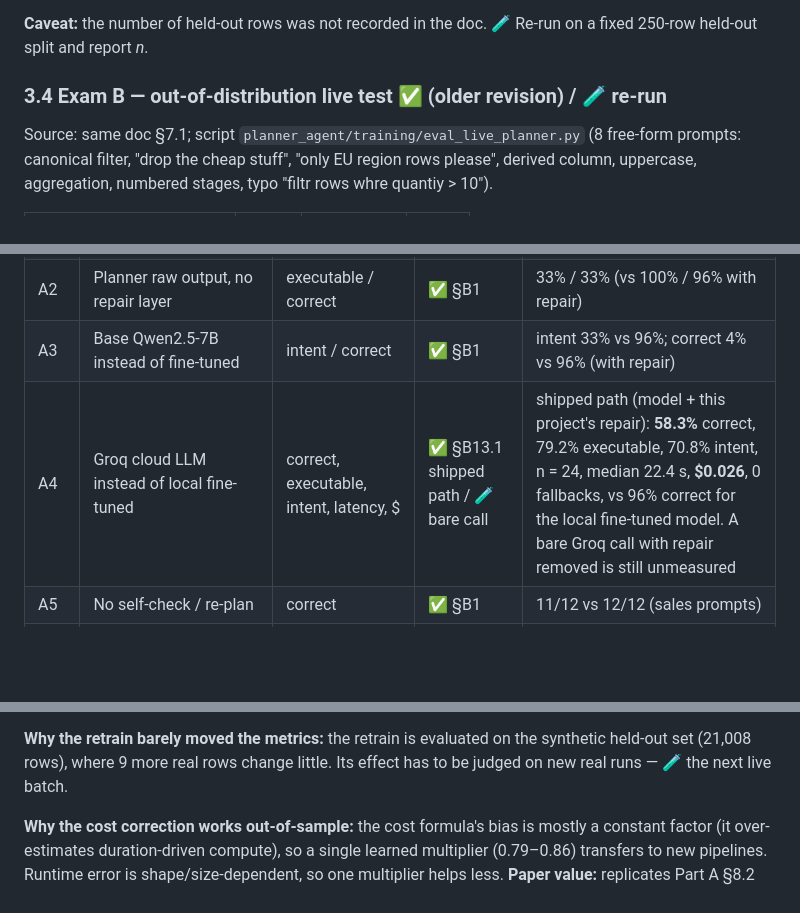
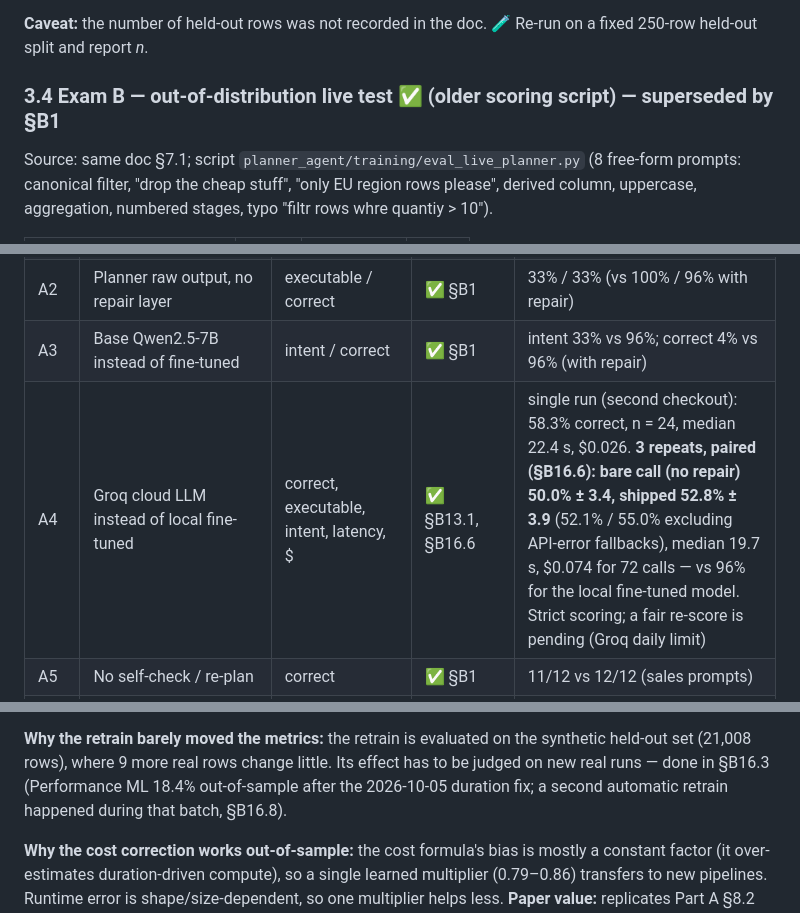
Before and after one commit to Manvith-M-Nayak/Data-Pipeline-Orchestrator, a Markdown page: unified/docs/PAPER_RESULTS.md, 3 parts joined by grey strips. GitHub-like rendering; blank space fills up the shorter version.

```diff
--- a/unified/docs/PAPER_RESULTS.md
+++ b/unified/docs/PAPER_RESULTS.md
@@ -226,7 +226,7 @@ full contract 0% → 100%.
 **Caveat:** the number of held-out rows was not recorded in the doc. 🧪 Re-run on a
 fixed 250-row held-out split and report *n*.
 
-### 3.4 Exam B — out-of-distribution live test ✅ (older revision) / 🧪 re-run
+### 3.4 Exam B — out-of-distribution live test ✅ (older scoring script) — superseded by §B1
 
 Source: same doc §7.1; script `planner_agent/training/eval_live_planner.py` (8 free-form
 prompts: canonical filter, "drop the cheap stuff", "only EU region rows please", derived
@@ -863,7 +869,7 @@ logged paired data; the rest need runs. Two kinds of runs:
 | A1 | Planner LLM → deterministic default plan only | correct (executable + intent) | ✅ §B1 | 0% (24 prompts) |
 | A2 | Planner raw output, no repair layer | executable / correct | ✅ §B1 | 33% / 33% (vs 100% / 96% with repair) |
 | A3 | Base Qwen2.5-7B instead of fine-tuned | intent / correct | ✅ §B1 | intent 33% vs 96%; correct 4% vs 96% (with repair) |
-| A4 | Groq cloud LLM instead of local fine-tuned | correct, executable, intent, latency, $ | ✅ §B13.1 shipped path / 🧪 bare call | shipped path (model + this project's repair): **58.3%** correct, 79.2% executable, 70.8% intent, n = 24, median 22.4 s, **$0.026**, 0 fallbacks, vs 96% correct for the local fine-tuned model. A bare Groq call with repair removed is still unmeasured |
+| A4 | Groq cloud LLM instead of local fine-tuned | correct, executable, intent, latency, $ | ✅ §B13.1, §B16.6 | single run (second checkout): 58.3% correct, n = 24, median 22.4 s, $0.026. **3 repeats, paired (§B16.6): bare call (no repair) 50.0% ± 3.4, shipped 52.8% ± 3.9** (52.1% / 55.0% excluding API-error fallbacks), median 19.7 s, $0.074 for 72 calls — vs 96% for the local fine-tuned model. Strict scoring; a fair re-score is pending (Groq daily limit) |
 | A5 | No self-check / re-plan | correct | ✅ §B1 | 11/12 vs 12/12 (sales prompts) |
 | A6 | No intent guards (Guard 1/2) | intent-check accuracy, false flags | 🧪 offline | progression 15/18 → 27/27 (§4.2) |
 | A7 | No structural assurance gate | faulty plans reaching Databricks | ✅ §B3 | 600/1,400 (43%) vs 0; 400 of them silently wrong |
@@ -1432,7 +1440,8 @@ headline for generalisation; 8.8% is "in-distribution".
 
 **Why the retrain barely moved the metrics:** the retrain is evaluated on the synthetic
 held-out set (21,008 rows), where 9 more real rows change little. Its effect has to be
-judged on new real runs — 🧪 the next live batch.
+judged on new real runs — done in §B16.3 (Performance ML 18.4% out-of-sample after the
+2026-10-05 duration fix; a second automatic retrain happened during that batch, §B16.8).
 
 **Why the cost correction works out-of-sample:** the cost formula's bias is mostly a constant
 factor (it over-estimates duration-driven compute), so a single learned multiplier (0.79–0.86)
```
Also changed, not shown: other parts of unified/docs/PAPER_RESULTS.md (+31 -22 lines), unified/docs/LOGIC_FIXES_LOG.md (+6 -0 lines).
